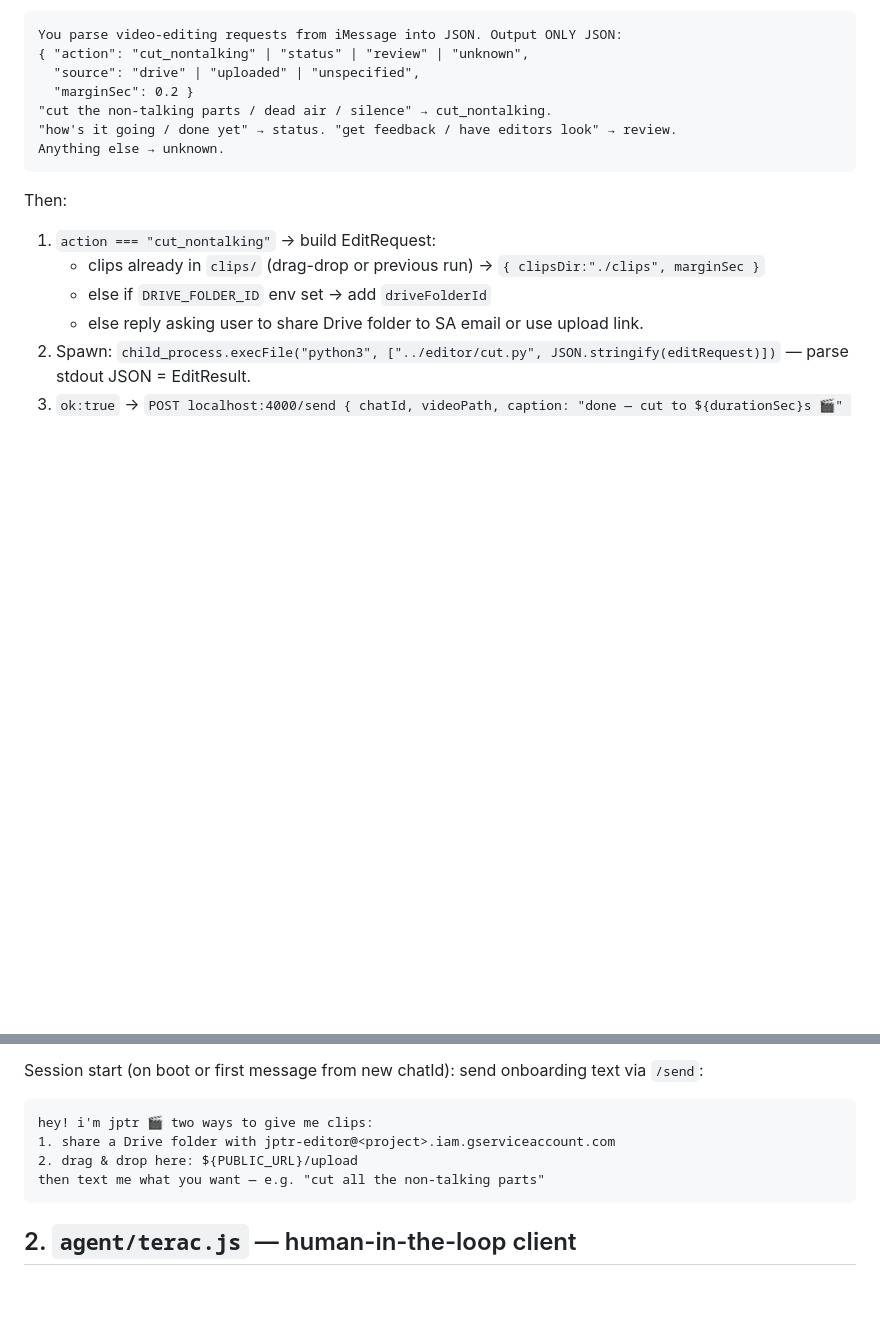
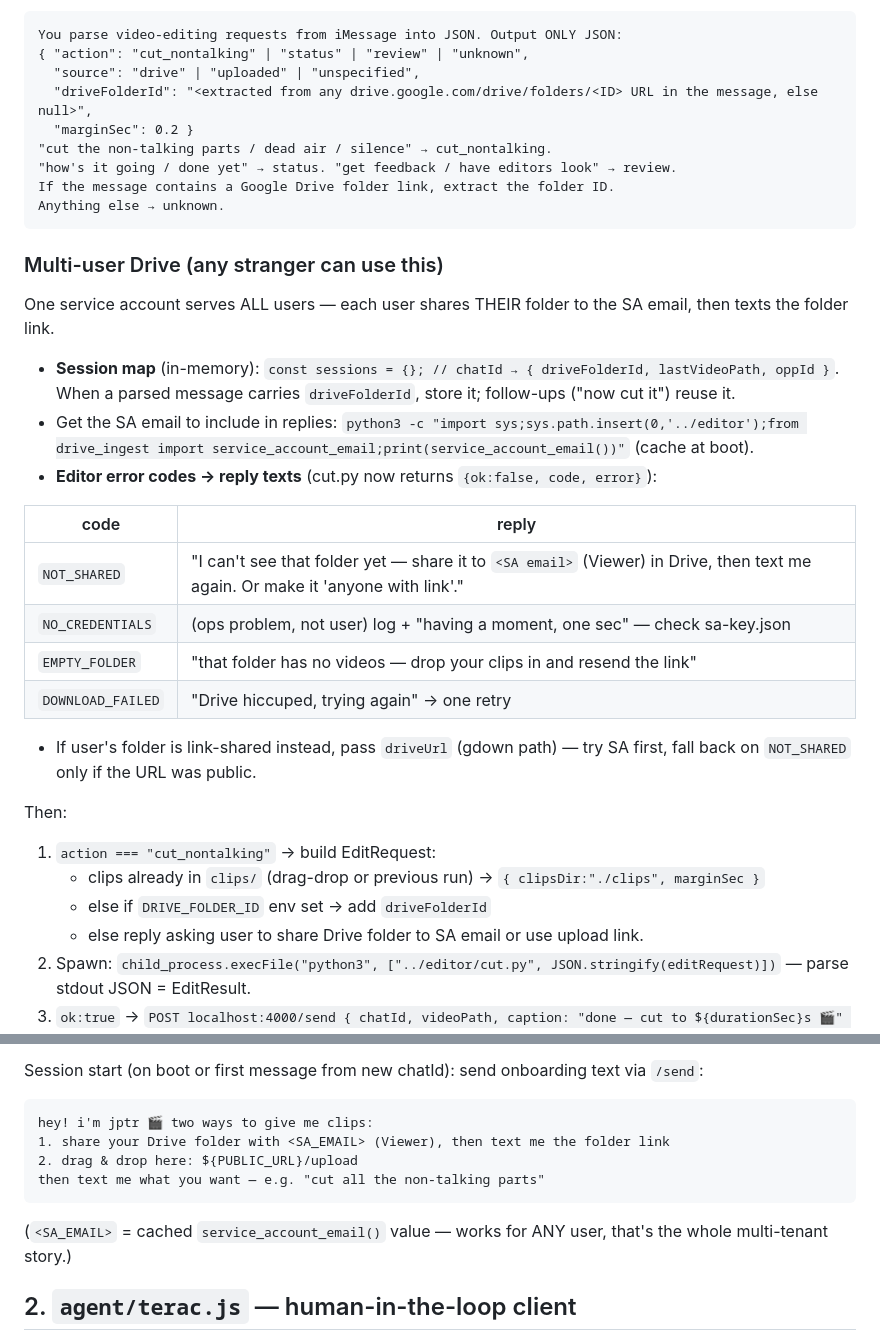
Before and after one commit to mattypark/hackathon-yc-, a Markdown page: agent/IMPLEMENTATION.md, 2 parts joined by grey strips. Rendered like a GitHub page; blank space fills up the shorter version.

Commit message:
docs: multi-user Drive flow — link parsing, session map, error-code replies, SA email onboarding

````diff
--- a/agent/IMPLEMENTATION.md
+++ b/agent/IMPLEMENTATION.md
@@ -32,11 +32,30 @@ System prompt (include verbatim):
 You parse video-editing requests from iMessage into JSON. Output ONLY JSON:
 { "action": "cut_nontalking" | "status" | "review" | "unknown",
   "source": "drive" | "uploaded" | "unspecified",
+  "driveFolderId": "<extracted from any drive.google.com/drive/folders/<ID> URL in the message, else null>",
   "marginSec": 0.2 }
 "cut the non-talking parts / dead air / silence" → cut_nontalking.
 "how's it going / done yet" → status. "get feedback / have editors look" → review.
+If the message contains a Google Drive folder link, extract the folder ID.
 Anything else → unknown.
 ```
+
+### Multi-user Drive (any stranger can use this)
+
+One service account serves ALL users — each user shares THEIR folder to the SA email, then texts the folder link.
+
+- **Session map** (in-memory): `const sessions = {}; // chatId → { driveFolderId, lastVideoPath, oppId }`. When a parsed message carries `driveFolderId`, store it; follow-ups ("now cut it") reuse it.
+- Get the SA email to include in replies: `python3 -c "import sys;sys.path.insert(0,'../editor');from drive_ingest import service_account_email;print(service_account_email())"` (cache at boot).
+- **Editor error codes → reply texts** (cut.py now returns `{ok:false, code, error}`):
+
+| code | reply |
+|---|---|
+| `NOT_SHARED` | "I can't see that folder yet — share it to `<SA email>` (Viewer) in Drive, then text me again. Or make it 'anyone with link'." |
+| `NO_CREDENTIALS` | (ops problem, not user) log + "having a moment, one sec" — check sa-key.json |
+| `EMPTY_FOLDER` | "that folder has no videos — drop your clips in and resend the link" |
+| `DOWNLOAD_FAILED` | "Drive hiccuped, trying again" → one retry |
+
+- If user's folder is link-shared instead, pass `driveUrl` (gdown path) — try SA first, fall back on `NOT_SHARED` only if the URL was public.
 
 Then:
 1. `action === "cut_nontalking"` → build EditRequest:
@@ -52,10 +71,12 @@ Session start (on boot or first message from new chatId): send onboarding text v
 
 ```
 hey! i'm jptr 🎬 two ways to give me clips:
-1. share a Drive folder with jptr-editor@<project>.iam.gserviceaccount.com
+1. share your Drive folder with <SA_EMAIL> (Viewer), then text me the folder link
 2. drag & drop here: ${PUBLIC_URL}/upload
 then text me what you want — e.g. "cut all the non-talking parts"
 ```
+
+(`<SA_EMAIL>` = cached `service_account_email()` value — works for ANY user, that's the whole multi-tenant story.)
 
 ## 2. `agent/terac.js` — human-in-the-loop client
 
````
Also changed, not shown: editor/IMPLEMENTATION.md (+2 -1 lines).
